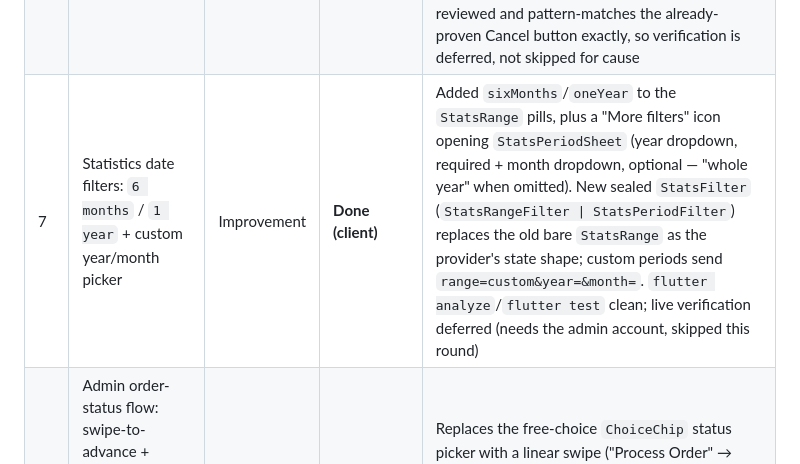
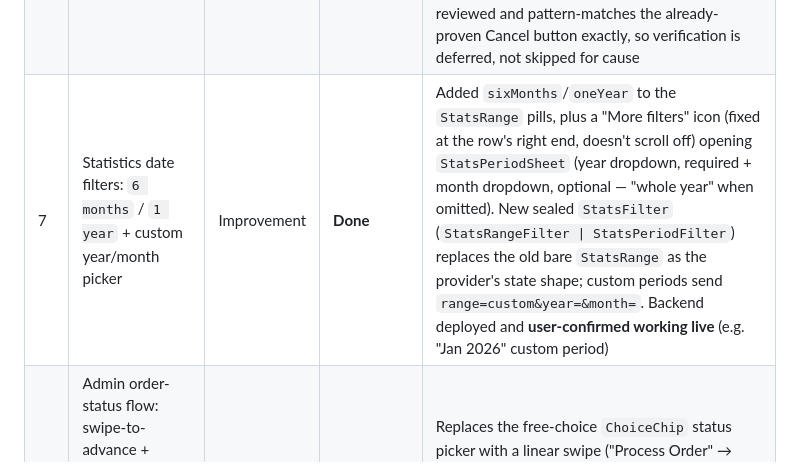
Before and after one commit to AbinashPatra1/SunilMedicalStore_UI, a Markdown page: CLAUDE.md, the part around the change. GitHub-like rendering.

Commit message:
docs: mark item #7 fully done, user-confirmed working live
Co-Authored-By: Claude Sonnet 5 <noreply@anthropic.com>

```diff
--- a/CLAUDE.md
+++ b/CLAUDE.md
@@ -501,7 +501,7 @@ ranking, new items) as items are picked up, finished, or reprioritized.
 | 4 | Enable Firebase Storage (Blaze plan) to unblock Prescriptions | Blocked — user action | Waiting on you | Prescriptions is fully built client + backend (endpoints 54–59 live); blocked on this one manual Firebase Console step (Console → Storage → Get started, then Blaze plan) |
 | 5 | Cancel appointment | New feature | **Backend deployed, live re-verification deferred** | Inline **Cancel** action on each upcoming appointment card in Profile → Appointments (`AppointmentStatus.isCustomerCancellable`, true only while `upcoming`), mirroring the order-cancel pattern: confirm dialog → `AppointmentRepository.cancel(id)` → `PUT /appointments/{id}/cancel` → invalidate `pastOrdersProvider`. Client-side verified live against a real appointment before the backend existed (confirm dialog copy, cancellable-only gating, clean error with no crash against the missing endpoint — endpoint #66). User confirmed 2026-09-07 the backend is now deployed; a full live pass (actually cancelling a real appointment end-to-end) is intentionally deferred to a later session |
 | 6 | Doctor ratings from customers | New feature | **Done (client)** | Customer can rate a doctor 1–5 stars after a `completed` appointment (`AppointmentRepository.rate(id, stars)` → `POST /appointments/{id}/rating`, endpoint #67), once per appointment, via a "Rate doctor" button + star-picker dialog on Profile → Appointments; already-rated appointments show "Your rating: ★★★★☆" read-only. `Doctor.rating` becomes a server-computed average with a new `ratingCount` field — admin's manual "Rating" input is removed from the doctor form (now a read-only info tile), and `DoctorCard` shows "New" instead of a fabricated number when `ratingCount == 0`. **Decided**: server-computed average replaces the admin field; one rating per completed appointment. Verified live: doctor cards correctly show "New" (0 ratings from real backend data); hit and fixed a real bug during testing — `PastAppointment` briefly had a non-nullable `doctorId` field that broke the *entire* appointments list against the current backend (crashed on missing field) — removed it since it turned out unused (the rating endpoint takes the appointment id, not the doctor's). The "Rate doctor" trigger itself wasn't exercised live (no completed appointment in the test account, and getting one needs admin access) — code-reviewed and pattern-matches the already-proven Cancel button exactly, so verification is deferred, not skipped for cause |
-| 7 | Statistics date filters: `6 months` / `1 year` + custom year/month picker | Improvement | **Done (client)** | Added `sixMonths`/`oneYear` to the `StatsRange` pills, plus a "More filters" icon opening `StatsPeriodSheet` (year dropdown, required + month dropdown, optional — "whole year" when omitted). New sealed `StatsFilter` (`StatsRangeFilter \| StatsPeriodFilter`) replaces the old bare `StatsRange` as the provider's state shape; custom periods send `range=custom&year=&month=`. `flutter analyze`/`flutter test` clean; live verification deferred (needs the admin account, skipped this round) |
+| 7 | Statistics date filters: `6 months` / `1 year` + custom year/month picker | Improvement | **Done** | Added `sixMonths`/`oneYear` to the `StatsRange` pills, plus a "More filters" icon (fixed at the row's right end, doesn't scroll off) opening `StatsPeriodSheet` (year dropdown, required + month dropdown, optional — "whole year" when omitted). New sealed `StatsFilter` (`StatsRangeFilter \| StatsPeriodFilter`) replaces the old bare `StatsRange` as the provider's state shape; custom periods send `range=custom&year=&month=`. Backend deployed and **user-confirmed working live** (e.g. "Jan 2026" custom period) |
 | 8 | Admin order-status flow: swipe-to-advance + separate cancel; Orders gains 3 tabs (Pharmacy / Prescriptions / Pathology) | New feature | Not started | Replaces the free-choice `ChoiceChip` status picker with a linear swipe ("Process Order" → processing → shipped → delivered) + a standalone red Cancel button (disabled once already cancelled) |
 | 9 | Lab test / appointment status flow: `Scheduled → InSession → Completed`, `Cancelled` | New feature | Not started | Same swipe-to-advance + separate cancel pattern as #8. Depends on #8's swipe UI being built first |
 | 10 | Order ID format standardization — `PHSMS-<mmyy>-<seq>` / `PLSMS-<mmyy>-<seq>` / `DASMS-<mmyy>-<seq>` | New feature | Not started | Backend-heavy (per-type sequence generation). **Decided**: new orders only, existing `SMS-<seq>` orders keep their numbers, no backfill |
```
